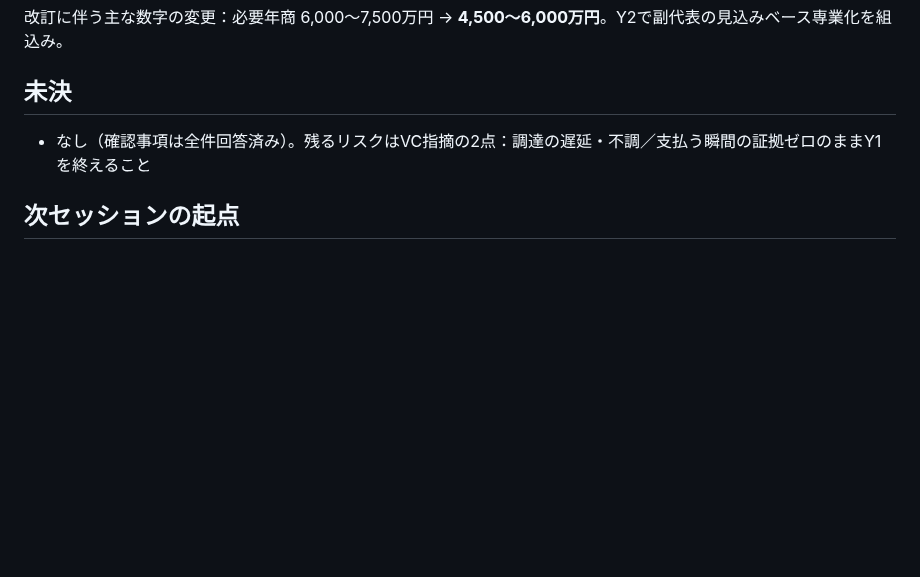
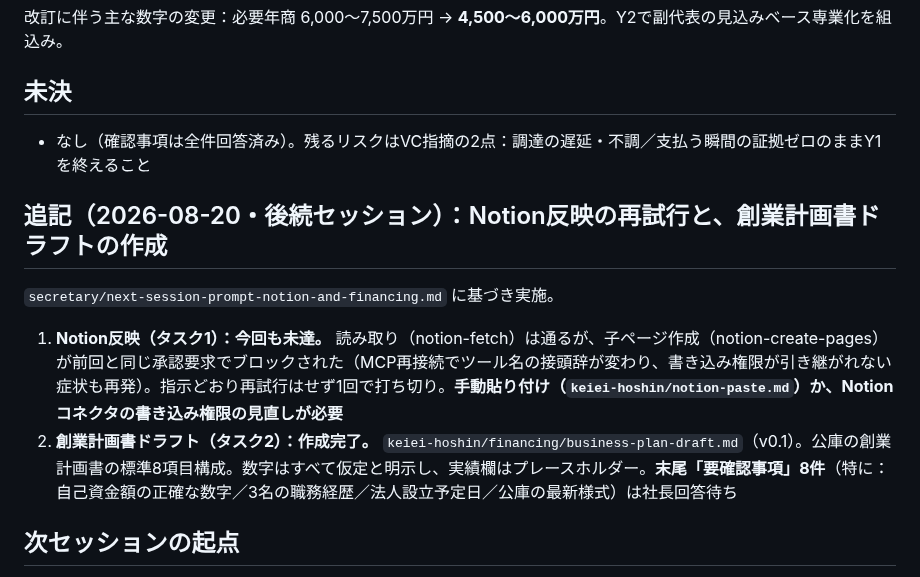
Before and after one commit to hyqooo/ACOVIA_AI_Esimulation, a Markdown page: secretary/handoff-2026-08-20-keiei-hoshin.md, the part around the change. Rendered like a GitHub page; blank space fills up the shorter version.

```diff
--- a/secretary/handoff-2026-08-20-keiei-hoshin.md
+++ b/secretary/handoff-2026-08-20-keiei-hoshin.md
@@ -32,6 +32,13 @@
 
 - なし（確認事項は全件回答済み）。残るリスクはVC指摘の2点：調達の遅延・不調／支払う瞬間の証拠ゼロのままY1を終えること
 
+## 追記（2026-08-20・後続セッション）：Notion反映の再試行と、創業計画書ドラフトの作成
+
+`secretary/next-session-prompt-notion-and-financing.md` に基づき実施。
+
+1. **Notion反映（タスク1）：今回も未達。** 読み取り（notion-fetch）は通るが、子ページ作成（notion-create-pages）が前回と同じ承認要求でブロックされた（MCP再接続でツール名の接頭辞が変わり、書き込み権限が引き継がれない症状も再発）。指示どおり再試行はせず1回で打ち切り。**手動貼り付け（`keiei-hoshin/notion-paste.md`）か、Notionコネクタの書き込み権限の見直しが必要**
+2. **創業計画書ドラフト（タスク2）：作成完了。** `keiei-hoshin/financing/business-plan-draft.md`（v0.1）。公庫の創業計画書の標準8項目構成。数字はすべて仮定と明示し、実績欄はプレースホルダー。**末尾「要確認事項」8件**（特に：自己資金額の正確な数字／3名の職務経歴／法人設立予定日／公庫の最新様式）は社長回答待ち
+
 ## 次セッションの起点
 
 - Phase 0の伴走（8/25定例の論点整理、10/31 Gate判定準備）に入る
```
Also changed, not shown: keiei-hoshin/financing/business-plan-draft.md (added, +145 -0 lines).
